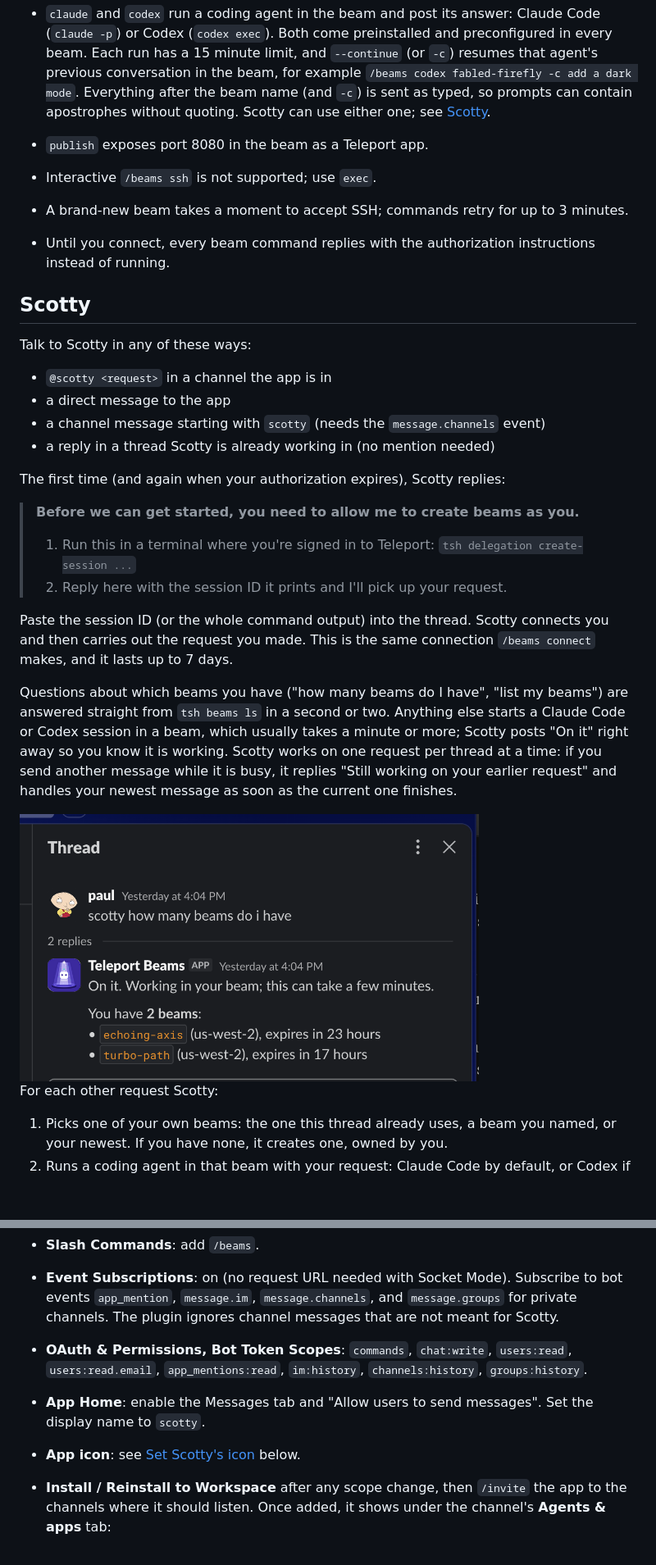
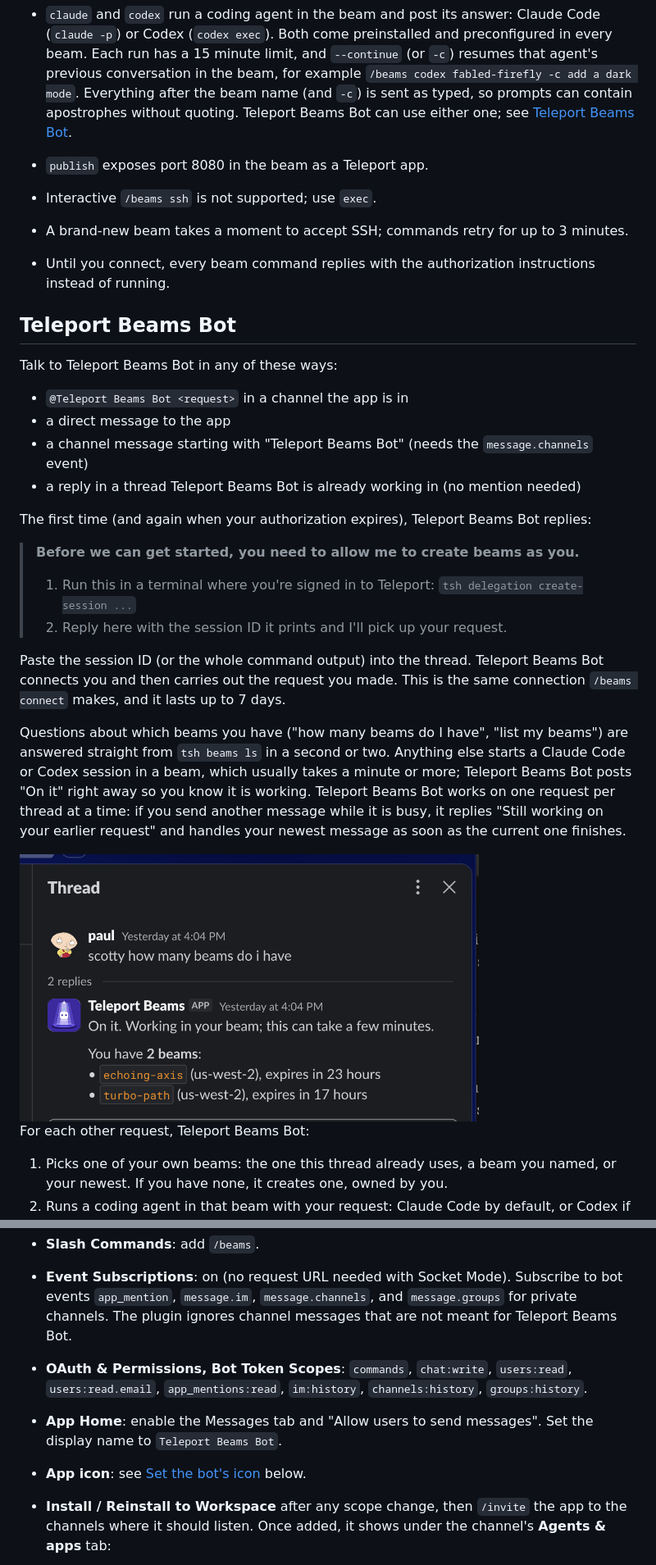
Before and after one commit to phall-teleport/stuff, a Markdown page: beams-slack-plugin/README.md, 2 parts joined by grey strips. Shown at 82% size. Drawn GitHub-style; blank space fills up the shorter version.

```diff
--- a/beams-slack-plugin/README.md
+++ b/beams-slack-plugin/README.md
@@ -100,8 +101,8 @@ Learn more in the [Teleport Beams docs](https://goteleport.com/docs/beams/).
   `--continue` (or `-c`) resumes that agent's previous conversation in the
   beam, for example `/beams codex fabled-firefly -c add a dark mode`.
   Everything after the beam name (and `-c`) is sent as typed, so prompts can
-  contain apostrophes without quoting. Scotty can use either one; see
-  [Scotty](#scotty).
+  contain apostrophes without quoting. Teleport Beams Bot can use either one; see
+  [Teleport Beams Bot](#teleport-beams-bot).
 - `publish` exposes port 8080 in the beam as a Teleport app.
 - Interactive `/beams ssh` is not supported; use `exec`.
 - A brand-new beam takes a moment to accept SSH; commands retry for up to 3
@@ -109,16 +110,17 @@ Learn more in the [Teleport Beams docs](https://goteleport.com/docs/beams/).
 - Until you connect, every beam command replies with the authorization
   instructions instead of running.
 
-## Scotty
+## Teleport Beams Bot
 
-Talk to Scotty in any of these ways:
+Talk to Teleport Beams Bot in any of these ways:
 
-- `@scotty <request>` in a channel the app is in
+- `@Teleport Beams Bot <request>` in a channel the app is in
 - a direct message to the app
-- a channel message starting with `scotty` (needs the `message.channels` event)
-- a reply in a thread Scotty is already working in (no mention needed)
+- a channel message starting with "Teleport Beams Bot" (needs the
+  `message.channels` event)
+- a reply in a thread Teleport Beams Bot is already working in (no mention needed)
 
-The first time (and again when your authorization expires), Scotty replies:
+The first time (and again when your authorization expires), Teleport Beams Bot replies:
 
 > **Before we can get started, you need to allow me to create beams as you.**
 >
@@ -126,21 +128,21 @@ The first time (and again when your authorization expires), Scotty replies:
 >    `tsh delegation create-session ...`
 > 2. Reply here with the session ID it prints and I'll pick up your request.
 
-Paste the session ID (or the whole command output) into the thread. Scotty
+Paste the session ID (or the whole command output) into the thread. Teleport Beams Bot
 connects you and then carries out the request you made. This is the same
 connection `/beams connect` makes, and it lasts up to 7 days.
 
 Questions about which beams you have ("how many beams do I have", "list my
 beams") are answered straight from `tsh beams ls` in a second or two. Anything
 else starts a Claude Code or Codex session in a beam, which usually takes a minute or
-more; Scotty posts "On it" right away so you know it is working. Scotty works
+more; Teleport Beams Bot posts "On it" right away so you know it is working. Teleport Beams Bot works
 on one request per thread at a time: if you send another message while it is
 busy, it replies "Still working on your earlier request" and handles your
 newest message as soon as the current one finishes.
 
-<img src="assets/screenshots/scotty-list-beams.png" alt="Scotty answers 'how many beams do I have' with a list of beams, regions, and expiry times" width="560">
+<img src="assets/screenshots/bot-list-beams.png" alt="Teleport Beams Bot answers 'how many beams do I have' with a list of beams, regions, and expiry times" width="560">
 
-For each other request Scotty:
+For each other request, Teleport Beams Bot:
 
 1. Picks one of your own beams: the one this thread already uses, a beam you
    named, or your newest. If you have none, it creates one, owned by you.
@@ -233,13 +235,13 @@ app-level token and the icon. To configure an existing app by hand instead:
 - **Event Subscriptions**: on (no request URL needed with Socket Mode).
   Subscribe to bot events `app_mention`, `message.im`, `message.channels`,
   and `message.groups` for private channels. The plugin ignores channel
-  messages that are not meant for Scotty.
+  messages that are not meant for Teleport Beams Bot.
 - **OAuth & Permissions, Bot Token Scopes**: `commands`, `chat:write`,
   `users:read`, `users:read.email`, `app_mentions:read`, `im:history`,
   `channels:history`, `groups:history`.
 - **App Home**: enable the Messages tab and "Allow users to send messages".
-  Set the display name to `scotty`.
-- **App icon**: see [Set Scotty's icon](#set-scottys-icon) below.
+  Set the display name to `Teleport Beams Bot`.
+- **App icon**: see [Set the bot's icon](#set-the-bots-icon) below.
 - **Install / Reinstall to Workspace** after any scope change, then
   `/invite` the app to the channels where it should listen. Once added, it
   shows under the channel's **Agents & apps** tab:
```
Also changed, not shown: other parts of beams-slack-plugin/README.md (+35 -34 lines), beams-slack-plugin/MEMORY.md (+29 -21 lines), beams-slack-plugin/assets/screenshots/bot-create-beam.png (renamed from beams-slack-plugin/assets/screenshots/scotty-create-beam.png), beams-slack-plugin/assets/screenshots/bot-list-beams.png (renamed from beams-slack-plugin/assets/screenshots/scotty-list-beams.png), beams-slack-plugin/assets/screenshots/bot-publish-webpage.png (renamed from beams-slack-plugin/assets/screenshots/scotty-publish-webpage.png), beams-slack-plugin/assets/screenshots/bot-what-is-a-beam.png (renamed from beams-slack-plugin/assets/screenshots/scotty-what-is-a-beam.png), 6 other files.
